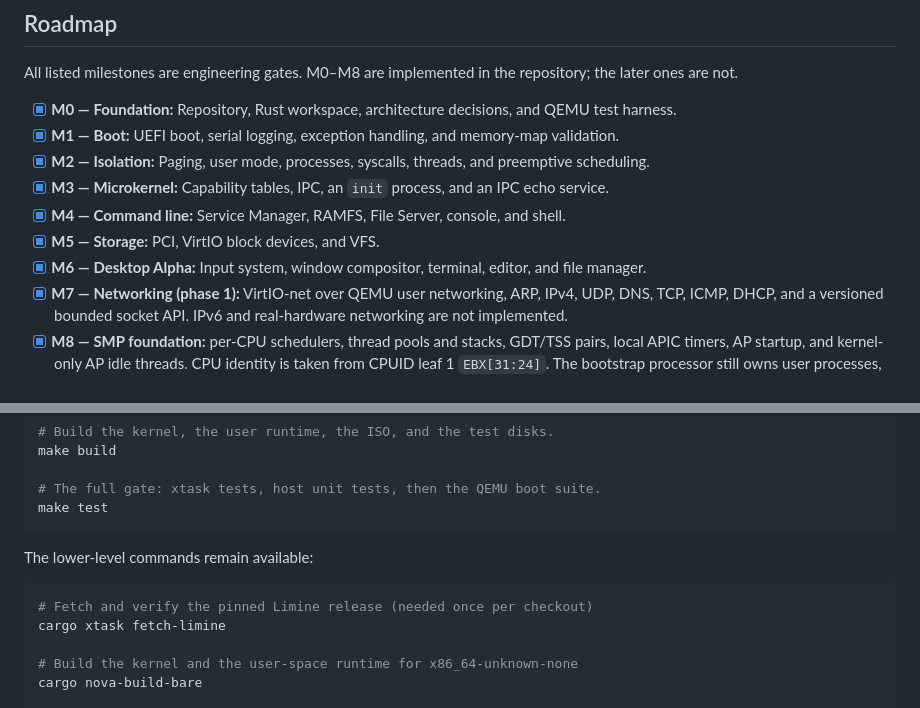
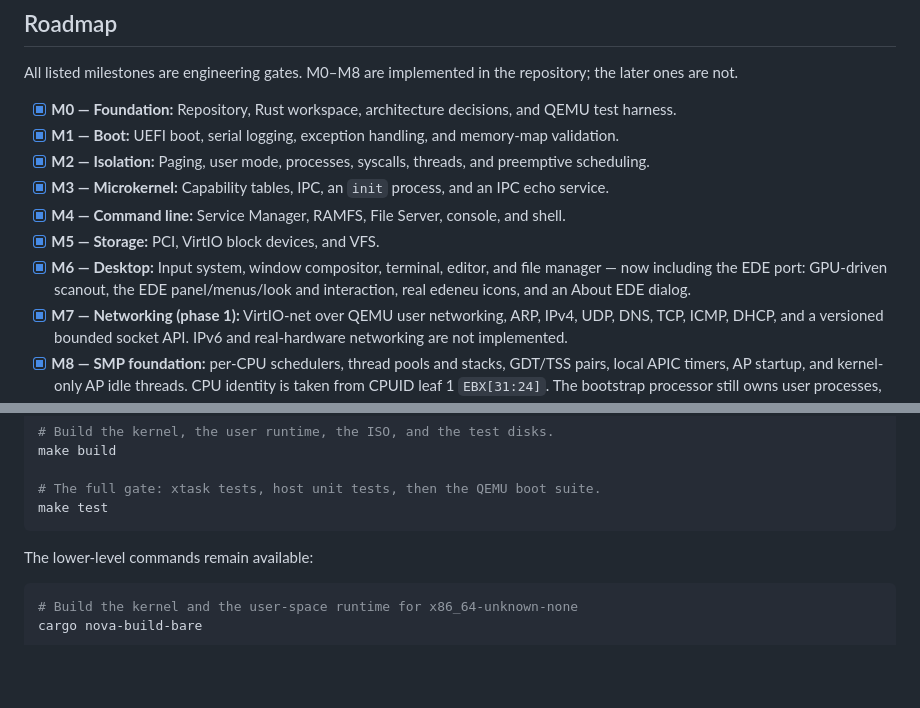
Before and after one commit to MobtgZhang/NovaOS, a Markdown page: README.md, 2 parts joined by grey strips. GitHub-like rendering; blank space fills up the shorter version.

````diff
--- a/README.md
+++ b/README.md
@@ -91,7 +99,7 @@ All listed milestones are engineering gates. M0–M8 are implemented in the repo
 - [x] **M3 — Microkernel:** Capability tables, IPC, an `init` process, and an IPC echo service.
 - [x] **M4 — Command line:** Service Manager, RAMFS, File Server, console, and shell.
 - [x] **M5 — Storage:** PCI, VirtIO block devices, and VFS.
-- [x] **M6 — Desktop Alpha:** Input system, window compositor, terminal, editor, and file manager.
+- [x] **M6 — Desktop:** Input system, window compositor, terminal, editor, and file manager — now including the EDE port: GPU-driven scanout, the EDE panel/menus/look and interaction, real edeneu icons, and an About EDE dialog.
 - [x] **M7 — Networking (phase 1):** VirtIO-net over QEMU user networking, ARP, IPv4, UDP, DNS, TCP, ICMP, DHCP, and a versioned bounded socket API. IPv6 and real-hardware networking are not implemented.
 - [x] **M8 — SMP foundation:** per-CPU schedulers, thread pools and stacks, GDT/TSS pairs, local APIC timers, AP startup, and kernel-only AP idle threads. CPU identity is taken from CPUID leaf 1 `EBX[31:24]`. The bootstrap processor still owns user processes, services, and drivers; concurrent service/driver SMP scheduling is not claimed.
 - [ ] **M9+ — Expansion:** concurrent multi-CPU service scheduling, package management, audio, user accounts, security hardening, and selected real hardware.
@@ -150,9 +158,6 @@ make test
 The lower-level commands remain available:
 
 ```bash
-# Fetch and verify the pinned Limine release (needed once per checkout)
-cargo xtask fetch-limine
-
 # Build the kernel and the user-space runtime for x86_64-unknown-none
 cargo nova-build-bare
 
````
Also changed, not shown: other parts of README.md (+40 -12 lines), assets/image1.png (added), assets/image2.png (added).
